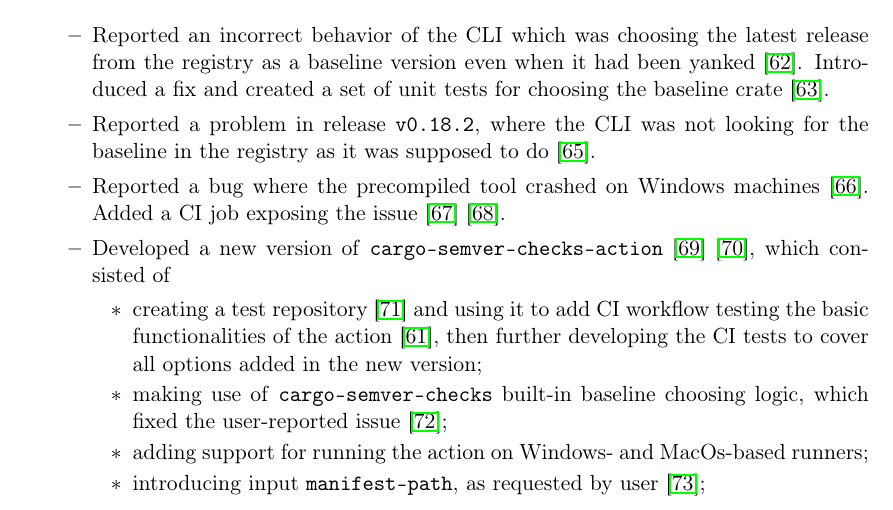
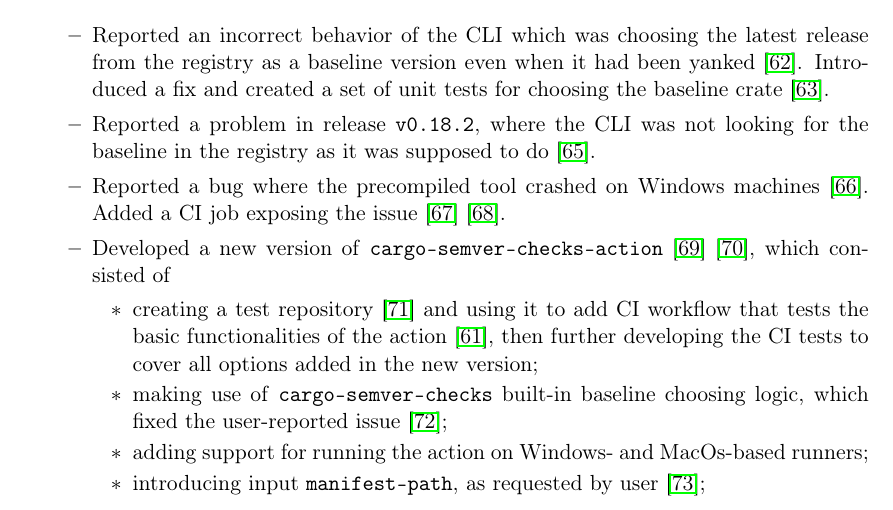
Before and after one commit to tonowak/bachelors-thesis, a LaTeX thesis (thesis-en.tex): part of page 31 of 39, cut so that both start at the same text. Compiled offline with pdfLaTeX.

Commit message:
Update thesis-en.tex
Co-authored-by: Tomasz Nowak <36604952+tonowak@users.noreply.github.com>

```diff
--- a/thesis-en.tex
+++ b/thesis-en.tex
@@ -839,7 +839,7 @@
 
 			\item Developed a new version of \texttt{cargo-semver-checks-action} \cite{pr_action_v2} \cite{pr_action_inputs_issues}, which consisted of
 			\begin{itemize}
-				\item creating a test repository \cite{repo_action_tests} and using it to add CI workflow testing the basic functionalities of the action \cite{pr_action_first_tests}, then further developing the CI tests to cover all options added in the new version;
+				\item creating a test repository \cite{repo_action_tests} and using it to add CI workflow that tests the basic functionalities of the action \cite{pr_action_first_tests}, then further developing the CI tests to cover all options added in the new version;
 				\item making use of \texttt{cargo-semver-checks} built-in baseline choosing logic, which fixed the user-reported issue \cite{issue_action_builtin_logic};
 				\item adding support for running the action on Windows- and MacOs-based runners;
 				\item introducing input \texttt{manifest-path}, as requested by user \cite{issue_action_manifest_path};
```
